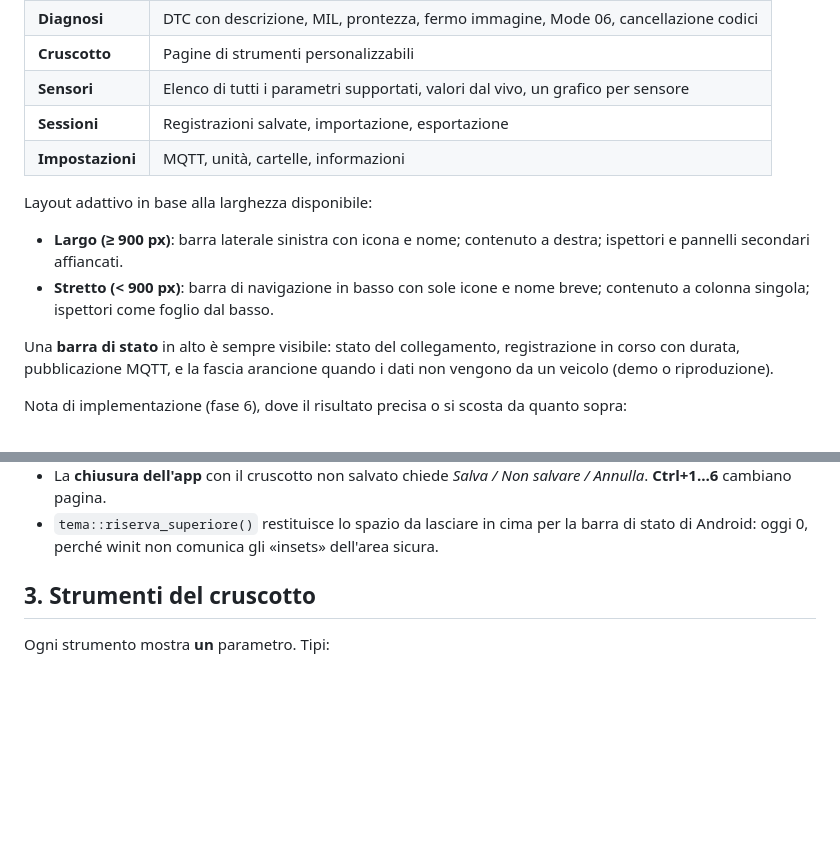
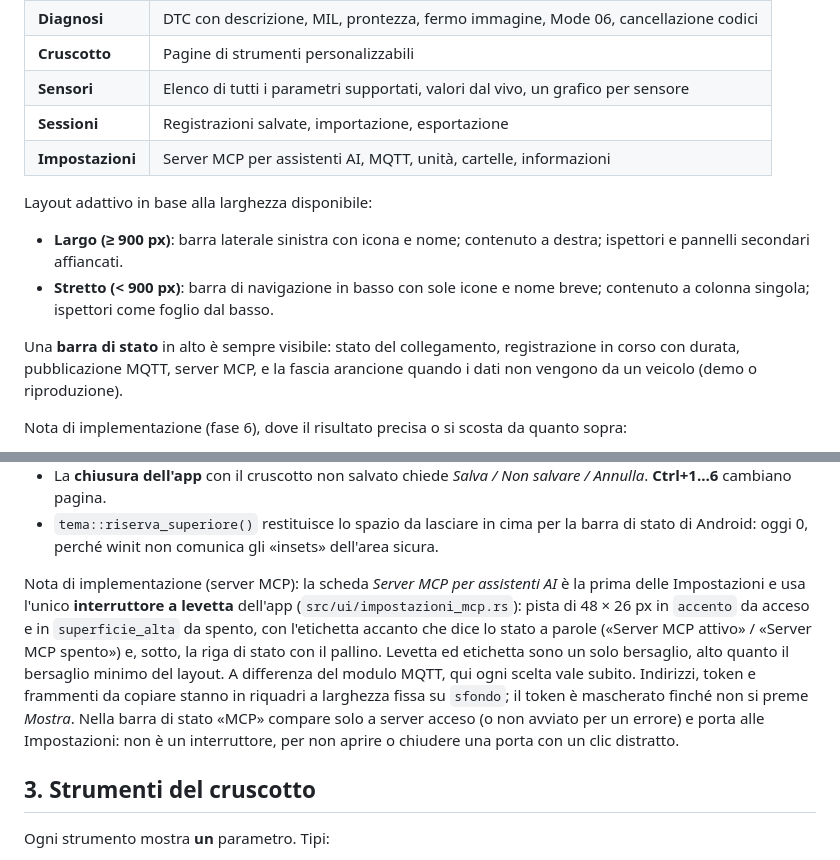
Before and after one commit to inalto/OBDio, a Markdown page: docs/DESIGN.md, 2 parts joined by grey strips. Rendered like a GitHub page; blank space fills up the shorter version.

```diff
--- a/docs/DESIGN.md
+++ b/docs/DESIGN.md
@@ -75,7 +75,7 @@ Sei destinazioni, sempre le stesse:
 | **Cruscotto** | Pagine di strumenti personalizzabili |
 | **Sensori** | Elenco di tutti i parametri supportati, valori dal vivo, un grafico per sensore |
 | **Sessioni** | Registrazioni salvate, importazione, esportazione |
-| **Impostazioni** | MQTT, unità, cartelle, informazioni |
+| **Impostazioni** | Server MCP per assistenti AI, MQTT, unità, cartelle, informazioni |
 
 Layout adattivo in base alla larghezza disponibile:
 
@@ -85,7 +85,7 @@ Layout adattivo in base alla larghezza disponibile:
   breve; contenuto a colonna singola; ispettori come foglio dal basso.
 
 Una **barra di stato** in alto è sempre visibile: stato del collegamento,
-registrazione in corso con durata, pubblicazione MQTT, e la fascia arancione
+registrazione in corso con durata, pubblicazione MQTT, server MCP, e la fascia arancione
 quando i dati non vengono da un veicolo (demo o riproduzione).
 
 Nota di implementazione (fase 6), dove il risultato precisa o si scosta da
@@ -133,6 +133,19 @@ quanto sopra:
 - `tema::riserva_superiore()` restituisce lo spazio da lasciare in cima per
   la barra di stato di Android: oggi 0, perché winit non comunica gli
   «insets» dell'area sicura.
+
+Nota di implementazione (server MCP): la scheda *Server MCP per assistenti AI*
+è la prima delle Impostazioni e usa l'unico **interruttore a levetta**
+dell'app (`src/ui/impostazioni_mcp.rs`): pista di 48 × 26 px in `accento` da
+acceso e in `superficie_alta` da spento, con l'etichetta accanto che dice lo
+stato a parole («Server MCP attivo» / «Server MCP spento») e, sotto, la riga
+di stato con il pallino. Levetta ed etichetta sono un solo bersaglio, alto
+quanto il bersaglio minimo del layout. A differenza del modulo MQTT, qui ogni
+scelta vale subito. Indirizzi, token e frammenti da copiare stanno in riquadri
+a larghezza fissa su `sfondo`; il token è mascherato finché non si preme
+*Mostra*. Nella barra di stato «MCP» compare solo a server acceso (o non
+avviato per un errore) e porta alle Impostazioni: non è un interruttore, per
+non aprire o chiudere una porta con un clic distratto.
 
 ## 3. Strumenti del cruscotto
 
```
Also changed, not shown: README.md (+33 -2 lines), docs/MCP.md (added, +273 -0 lines), docs/NOVITA.md (+13 -0 lines), docs/schermate/mcp.png (added), 15 other files.
